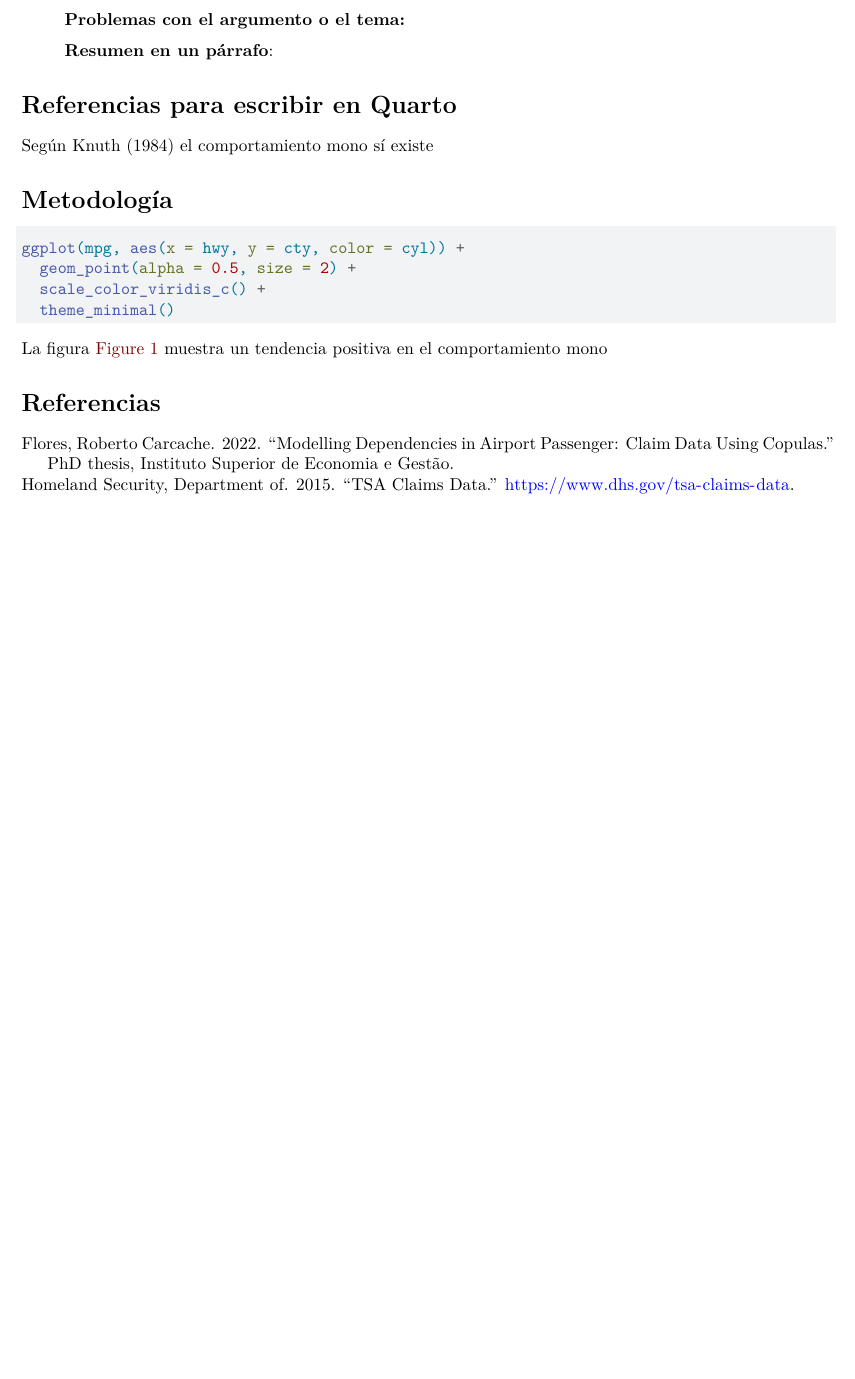
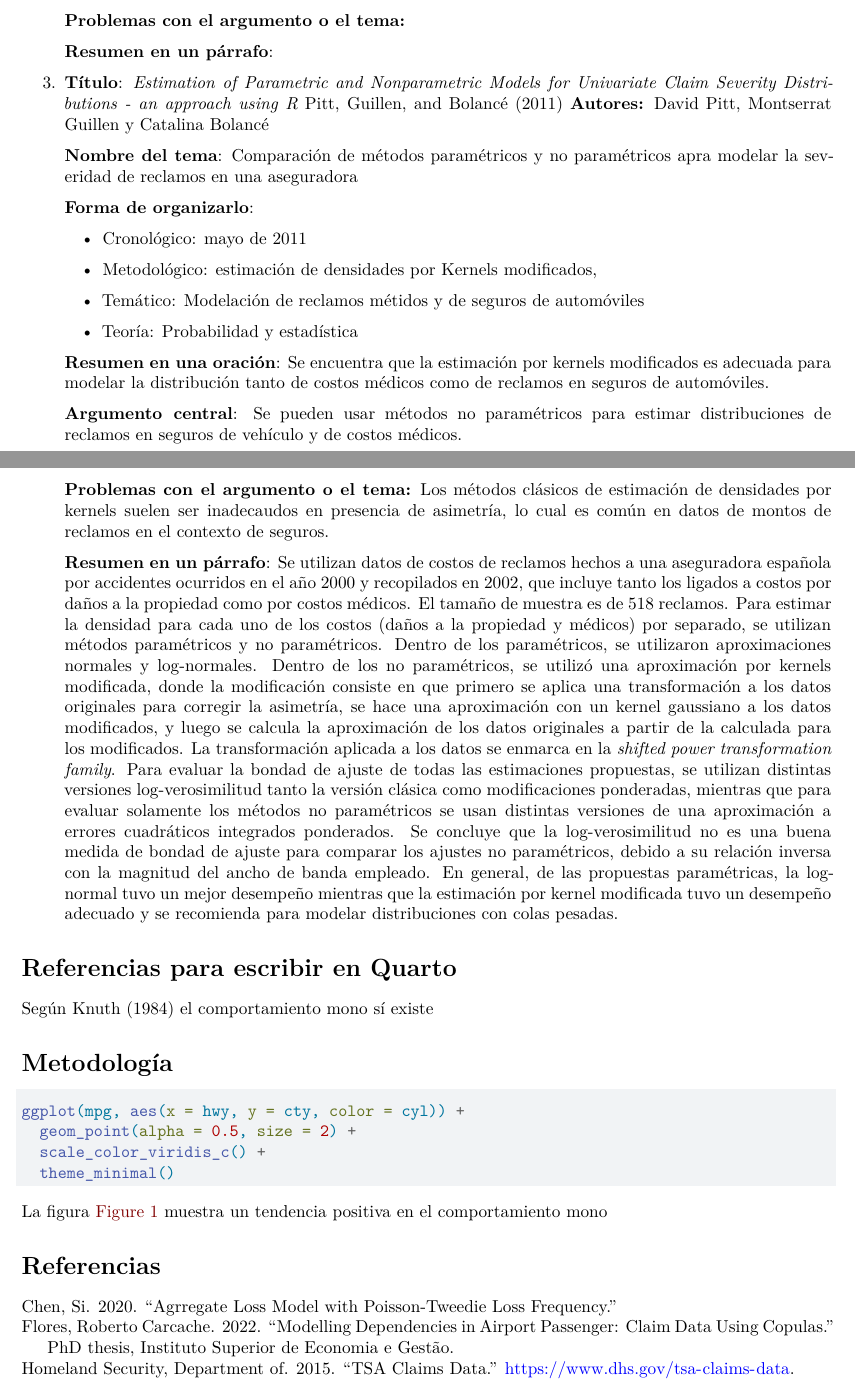
Before and after one commit to dzumbadof/Proyecto-Distribuciones-de-Perdidas, a Quarto document (Main.qmd): part of page 4 of 5 before the commit and two parts of pages 4 and 5 of 6 after it, the two joined at a grey line, cut so that both start at the same text, the shorter picture padded with empty space. Rendered offline with R 4.5, knitr and Pandoc in place of Quarto, then LaTeX, with nearby package versions; some code elsewhere in the file could not run offline; column names are cleaned by a stand-in for the janitor package.

Commit message:
Creación ficha y argumentación pregunta 4
Se creó la ficha del artículo "Estimation of Parametric and Nonparametric Models for Univariate Claim Severity Distributions - an approach using R" y se escribió la argumentación de la cuarta posible pregunta de investigación.

```diff
--- a/Main.qmd
+++ b/Main.qmd
@@ -147,6 +149,29 @@ Los datos se conforman por 13 variables: claim_number es el identificador del re
 
     **Resumen en un párrafo**:
 
+3.  **Título**: *Estimation of Parametric and Nonparametric Models for Univariate Claim Severity Distributions - an approach using R* @pitt2011estimation
+**Autores:** David Pitt, Montserrat Guillen y Catalina Bolancé
+
+    **Nombre del tema**: Comparación de métodos paramétricos y no paramétricos apra modelar la severidad de reclamos en una aseguradora
+
+    **Forma de organizarlo**:
+
+    -   Cronológico: mayo de 2011
+
+    -   Metodológico: estimación de densidades por Kernels modificados,
+
+    -   Temático: Modelación de reclamos métidos y de seguros de automóviles
+
+    -   Teoría: Probabilidad y estadística
+
+    **Resumen en una oración**: Se encuentra que la estimación por kernels modificados es adecuada para modelar la distribución tanto de costos médicos como de reclamos en seguros de automóviles.
+
+    **Argumento central**: Se pueden usar métodos no paramétricos para estimar distribuciones de reclamos en seguros de vehículo y de costos médicos.
+
+    **Problemas con el argumento o el tema:** Los métodos clásicos de estimación de densidades por kernels suelen ser inadecaudos en presencia de asimetría, lo cual es común en datos de montos de reclamos en el contexto de seguros.
+
+    **Resumen en un párrafo**: Se utilizan datos de costos de reclamos hechos a una aseguradora española por accidentes ocurridos en el año 2000 y recopilados en 2002, que incluye tanto los ligados a costos por daños a la propiedad como por costos médicos. El tamaño de muestra es de 518 reclamos. Para estimar la densidad para cada uno de los costos (daños a la propiedad y médicos) por separado, se utilizan métodos paramétricos y no paramétricos. Dentro de los paramétricos, se utilizaron aproximaciones normales y log-normales. Dentro de los no paramétricos, se utilizó una aproximación por kernels modificada, donde la modificación consiste en que primero se aplica una transformación a los datos originales para corregir la asimetría, se hace una aproximación con un kernel gaussiano a los datos modificados, y luego se calcula la aproximación de los datos originales a partir de la calculada para los modificados. La transformación aplicada a los datos se enmarca en la *shifted power transformation family*. Para evaluar la bondad de ajuste de todas las estimaciones propuestas, se utilizan distintas versiones log-verosimilitud tanto la versión clásica como modificaciones ponderadas, mientras que para evaluar solamente los métodos no paramétricos se usan distintas versiones de una aproximación a errores cuadráticos integrados ponderados. Se concluye que la log-verosimilitud no es una buena medida de bondad de ajuste para comparar los ajustes no paramétricos, debido a su relación inversa con la magnitud del ancho de banda empleado. En general, de las propuestas paramétricas, la log-normal tuvo un mejor desempeño mientras que la estimación por kernel modificada tuvo un desempeño adecuado y se recomienda para modelar distribuciones con colas pesadas.
+
 # Referencias para escribir en Quarto
 
 Según @knuth84 el comportamiento mono sí existe
```
Also changed, not shown: Main.qmd (10 more changed lines), 1 other file.
